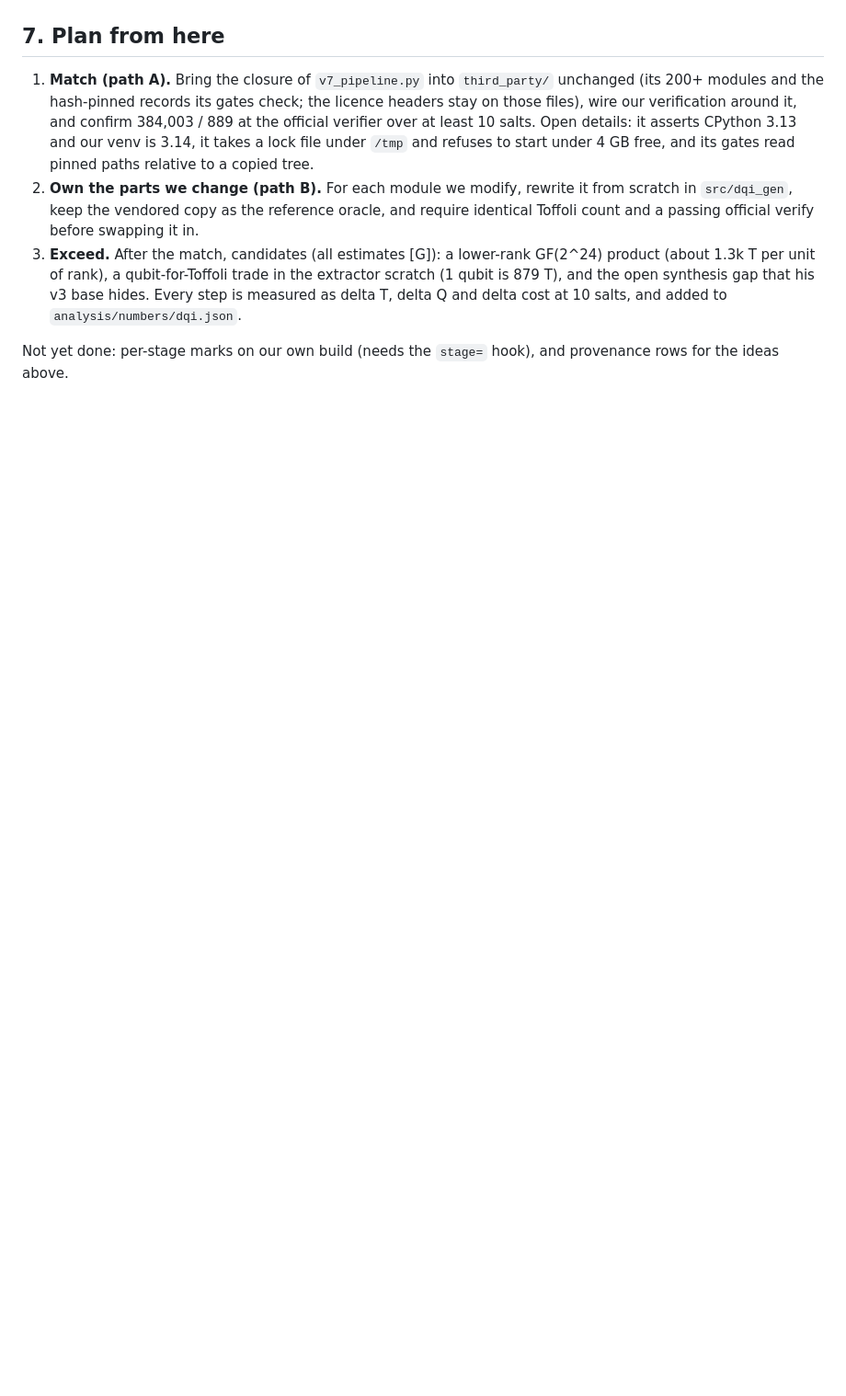
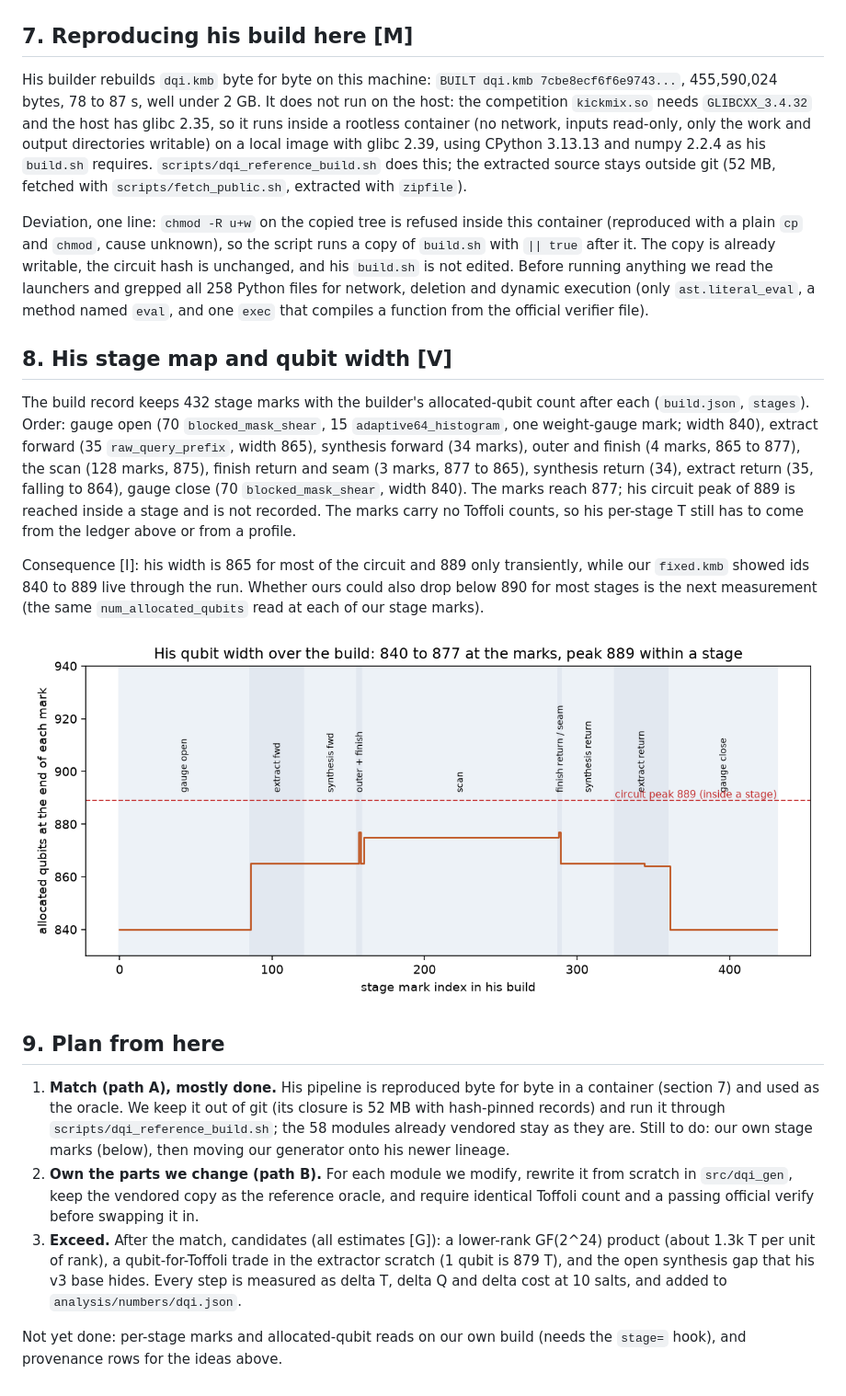
Before and after one commit to leejianrong/quantum-circuit-compilation, a Markdown page: docs/experiments/dqi-syed-decode.md, the part around one of its changes. Shown at 92% size. Rendered like a GitHub page; pictures changed too: docs/img/analysis/dqi-qubit-timeline.png (added); blank space fills up the shorter version.

```diff
--- a/docs/experiments/dqi-syed-decode.md
+++ b/docs/experiments/dqi-syed-decode.md
@@ -91,16 +94,43 @@ along the axis, so this is a hint only.
 
 ![J_MIN sweep](../img/analysis/dqi-jmin-sweep.png)
 
-## 7. Plan from here
+## 7. Reproducing his build here [M]
 
-1. **Match (path A).** Bring the closure of `v7_pipeline.py` into `third_party/` unchanged (its 200+ modules and the hash-pinned
-   records its gates check; the licence headers stay on those files), wire our verification around it, and confirm 384,003 / 889 at
-   the official verifier over at least 10 salts. Open details: it asserts CPython 3.13 and our venv is 3.14, it takes a lock file under
-   `/tmp` and refuses to start under 4 GB free, and its gates read pinned paths relative to a copied tree.
+His builder rebuilds `dqi.kmb` byte for byte on this machine: `BUILT dqi.kmb 7cbe8ecf6f6e9743...`, 455,590,024 bytes, 78 to 87 s, well under
+2 GB. It does not run on the host: the competition `kickmix.so` needs `GLIBCXX_3.4.32` and the host has glibc 2.35, so it runs inside a
+rootless container (no network, inputs read-only, only the work and output directories writable) on a local image with glibc 2.39, using
+CPython 3.13.13 and numpy 2.2.4 as his `build.sh` requires. `scripts/dqi_reference_build.sh` does this; the extracted source stays outside git
+(52 MB, fetched with `scripts/fetch_public.sh`, extracted with `zipfile`).
+
+Deviation, one line: `chmod -R u+w` on the copied tree is refused inside this container (reproduced with a plain `cp` and `chmod`, cause
+unknown), so the script runs a copy of `build.sh` with `|| true` after it. The copy is already writable, the circuit hash is unchanged, and his
+`build.sh` is not edited. Before running anything we read the launchers and grepped all 258 Python files for network, deletion and dynamic
+execution (only `ast.literal_eval`, a method named `eval`, and one `exec` that compiles a function from the official verifier file).
+
+## 8. His stage map and qubit width [V]
+
+The build record keeps 432 stage marks with the builder's allocated-qubit count after each (`build.json`, `stages`). Order: gauge open (70
+`blocked_mask_shear`, 15 `adaptive64_histogram`, one weight-gauge mark; width 840), extract forward (35 `raw_query_prefix`, width 865),
+synthesis forward (34 marks), outer and finish (4 marks, 865 to 877), the scan (128 marks, 875), finish return and seam (3 marks, 877 to 865),
+synthesis return (34), extract return (35, falling to 864), gauge close (70 `blocked_mask_shear`, width 840). The marks reach 877; his circuit
+peak of 889 is reached inside a stage and is not recorded. The marks carry no Toffoli counts, so his per-stage T still has to come from the
+ledger above or from a profile.
+
+Consequence [I]: his width is 865 for most of the circuit and 889 only transiently, while our `fixed.kmb` showed ids 840 to 889 live through the
+run. Whether ours could also drop below 890 for most stages is the next measurement (the same `num_allocated_qubits` read at each of our stage
+marks).
+
+![His qubit timeline](../img/analysis/dqi-qubit-timeline.png)
+
+## 9. Plan from here
+
+1. **Match (path A), mostly done.** His pipeline is reproduced byte for byte in a container (section 7) and used as the oracle. We keep it
+   out of git (its closure is 52 MB with hash-pinned records) and run it through `scripts/dqi_reference_build.sh`; the 58 modules already
+   vendored stay as they are. Still to do: our own stage marks (below), then moving our generator onto his newer lineage.
 2. **Own the parts we change (path B).** For each module we modify, rewrite it from scratch in `src/dqi_gen`, keep the vendored copy as
    the reference oracle, and require identical Toffoli count and a passing official verify before swapping it in.
 3. **Exceed.** After the match, candidates (all estimates [G]): a lower-rank GF(2^24) product (about 1.3k T per unit of rank), a
    qubit-for-Toffoli trade in the extractor scratch (1 qubit is 879 T), and the open synthesis gap that his v3 base hides. Every step is
    measured as delta T, delta Q and delta cost at 10 salts, and added to `analysis/numbers/dqi.json`.
 
-Not yet done: per-stage marks on our own build (needs the `stage=` hook), and provenance rows for the ideas above.
+Not yet done: per-stage marks and allocated-qubit reads on our own build (needs the `stage=` hook), and provenance rows for the ideas above.
```
Also changed, not shown: other parts of docs/experiments/dqi-syed-decode.md (+17 -14 lines), docs/img/analysis/dqi-stage-ledger.png, 4 other files.
